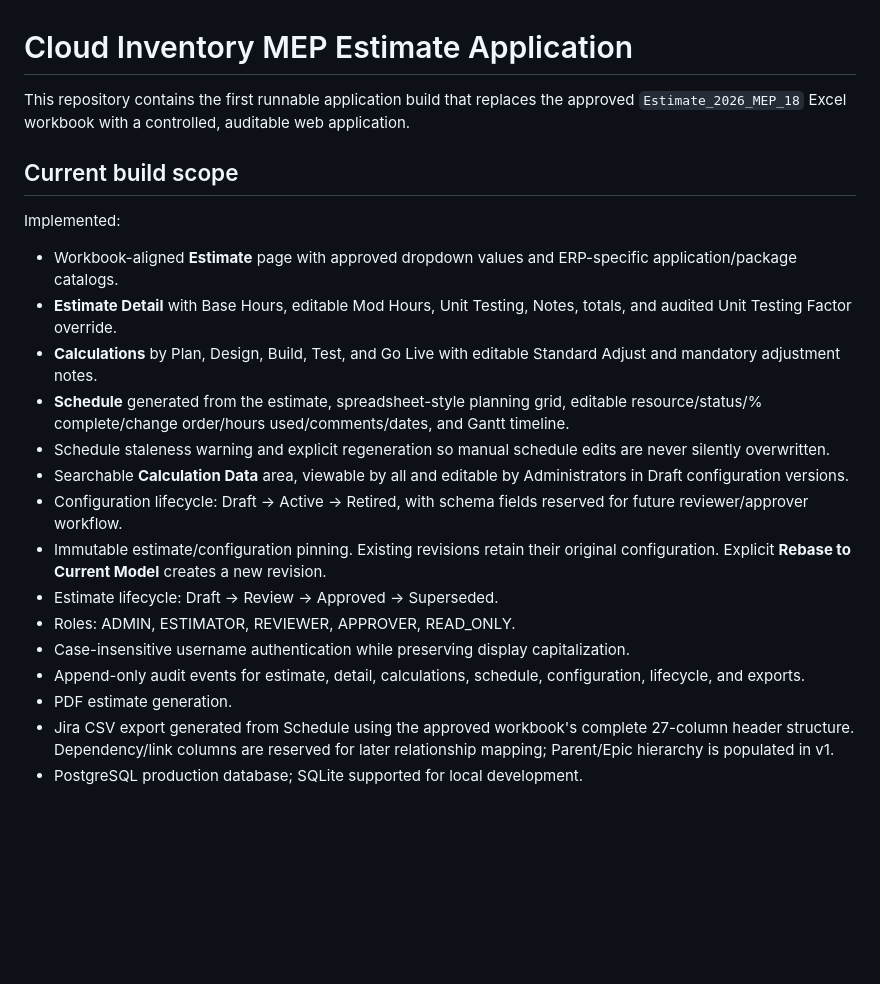
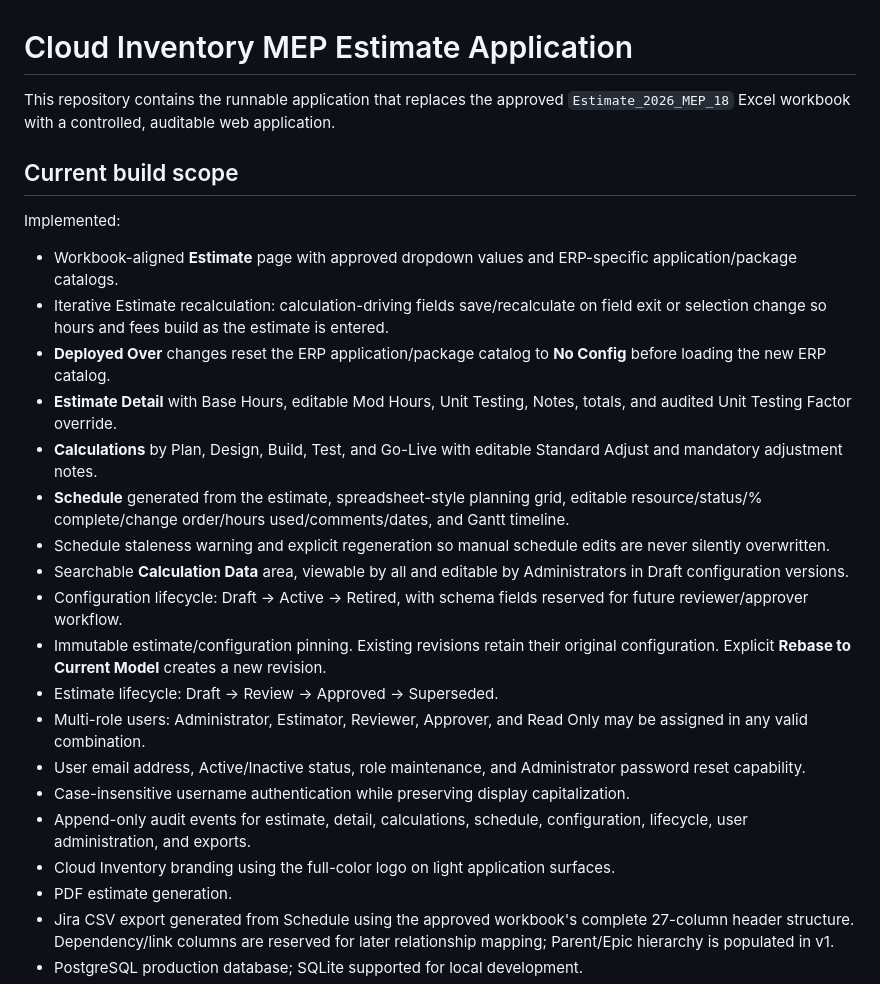
Before and after one commit to campbellhatchard/mep-estimate-app, a Markdown page: README.md, the part around one of its changes. Drawn GitHub-style; blank space fills up the shorter version.

```diff
--- a/README.md
+++ b/README.md
@@ -1,23 +1,27 @@
 # Cloud Inventory MEP Estimate Application
 
-This repository contains the first runnable application build that replaces the approved `Estimate_2026_MEP_18` Excel workbook with a controlled, auditable web application.
+This repository contains the runnable application that replaces the approved `Estimate_2026_MEP_18` Excel workbook with a controlled, auditable web application.
 
 ## Current build scope
 
 Implemented:
 
 - Workbook-aligned **Estimate** page with approved dropdown values and ERP-specific application/package catalogs.
+- Iterative Estimate recalculation: calculation-driving fields save/recalculate on field exit or selection change so hours and fees build as the estimate is entered.
+- **Deployed Over** changes reset the ERP application/package catalog to **No Config** before loading the new ERP catalog.
 - **Estimate Detail** with Base Hours, editable Mod Hours, Unit Testing, Notes, totals, and audited Unit Testing Factor override.
-- **Calculations** by Plan, Design, Build, Test, and Go Live with editable Standard Adjust and mandatory adjustment notes.
+- **Calculations** by Plan, Design, Build, Test, and Go-Live with editable Standard Adjust and mandatory adjustment notes.
 - **Schedule** generated from the estimate, spreadsheet-style planning grid, editable resource/status/% complete/change order/hours used/comments/dates, and Gantt timeline.
 - Schedule staleness warning and explicit regeneration so manual schedule edits are never silently overwritten.
 - Searchable **Calculation Data** area, viewable by all and editable by Administrators in Draft configuration versions.
 - Configuration lifecycle: Draft -> Active -> Retired, with schema fields reserved for future reviewer/approver workflow.
 - Immutable estimate/configuration pinning. Existing revisions retain their original configuration. Explicit **Rebase to Current Model** creates a new revision.
 - Estimate lifecycle: Draft -> Review -> Approved -> Superseded.
-- Roles: ADMIN, ESTIMATOR, REVIEWER, APPROVER, READ_ONLY.
+- Multi-role users: Administrator, Estimator, Reviewer, Approver, and Read Only may be assigned in any valid combination.
+- User email address, Active/Inactive status, role maintenance, and Administrator password reset capability.
 - Case-insensitive username authentication while preserving display capitalization.
-- Append-only audit events for estimate, detail, calculations, schedule, configuration, lifecycle, and exports.
+- Append-only audit events for estimate, detail, calculations, schedule, configuration, lifecycle, user administration, and exports.
+- Cloud Inventory branding using the full-color logo on light application surfaces.
 - PDF estimate generation.
 - Jira CSV export generated from Schedule using the approved workbook's complete 27-column header structure. Dependency/link columns are reserved for later relationship mapping; Parent/Epic hierarchy is populated in v1.
 - PostgreSQL production database; SQLite supported for local development.
```
Also changed, not shown: other parts of README.md (+20 -11 lines).
